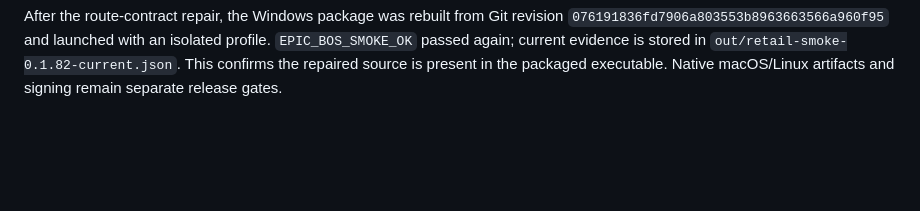
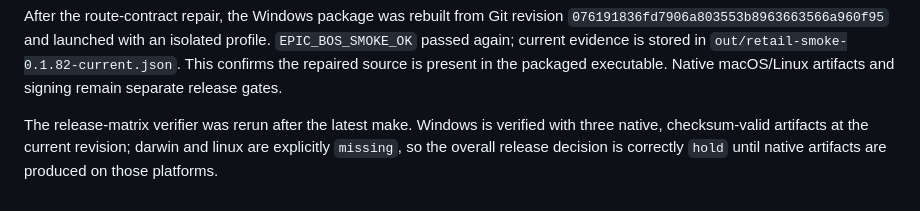
Before and after one commit to Shotlin/epic_crm_shotlin, a Markdown page: docs/RETAIL_RAIL_CERTIFICATION_2026-08-30.md, the part around the change. Drawn GitHub-style; blank space fills up the shorter version.

Commit message:
Record current release matrix hold

```diff
--- a/docs/RETAIL_RAIL_CERTIFICATION_2026-08-30.md
+++ b/docs/RETAIL_RAIL_CERTIFICATION_2026-08-30.md
@@ -111,3 +111,8 @@ isolated profile. `EPIC_BOS_SMOKE_OK` passed again; current evidence is stored
 in `out/retail-smoke-0.1.82-current.json`. This confirms the repaired source is
 present in the packaged executable. Native macOS/Linux artifacts and signing
 remain separate release gates.
+
+The release-matrix verifier was rerun after the latest make. Windows is
+verified with three native, checksum-valid artifacts at the current revision;
+darwin and linux are explicitly `missing`, so the overall release decision is
+correctly `hold` until native artifacts are produced on those platforms.
```
